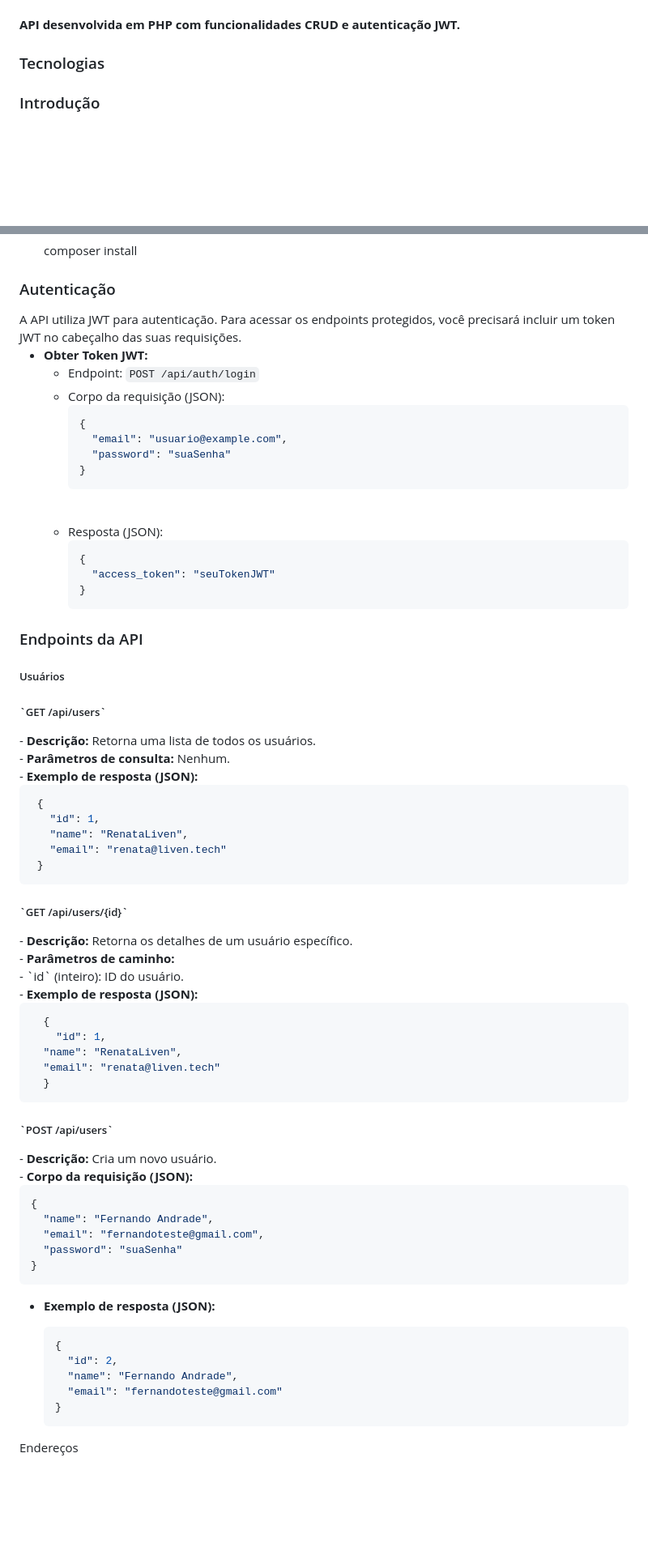
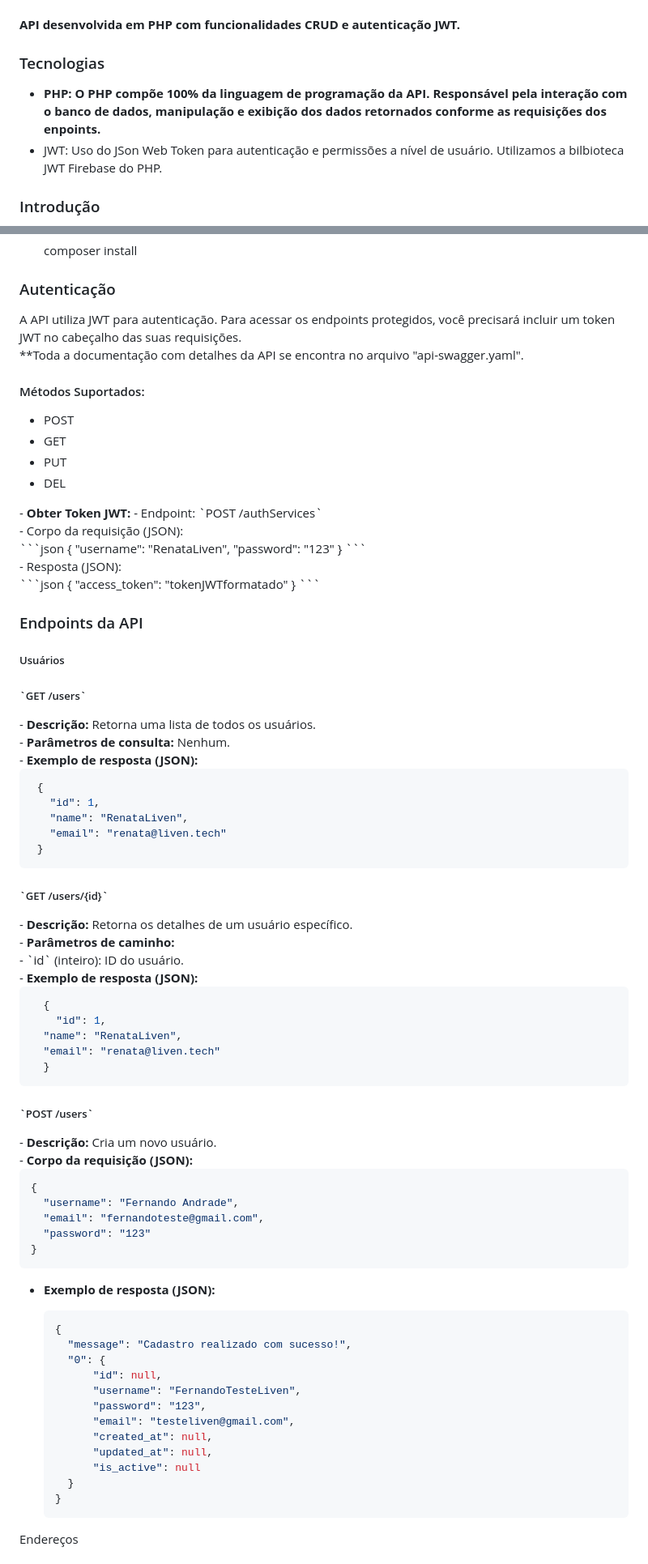
Before and after one commit to FernandoAndrade326/liven-backend, a Markdown page: README.md, 2 parts joined by grey strips. Shown: that part at 81% size. Rendered like a GitHub page; blank space fills up the shorter version.

````diff
--- a/README.md
+++ b/README.md
@@ -2,4 +2,7 @@
 <hr>
 <p><b>API desenvolvida em PHP com funcionalidades CRUD e autenticação JWT.</b></p>
 <h3>Tecnologias</h3>
+<ul>
+   <li><b>PHP: O PHP compõe 100% da linguagem de programação da API. Responsável pela interação com o banco de dados, manipulação e exibição dos dados retornados conforme as requisições dos enpoints.</b></li>
+   <li>JWT: Uso do JSon Web Token para autenticação e permissões a nível de usuário. Utilizamos a bilbioteca JWT Firebase do PHP.</li>
 
@@ -32,22 +37,29 @@ Para o funcionamento correto, certifique-se de ter os seguintes requisitos sejam
    </li>
 </ul>
 <h3> Autenticação</h3>
-A API utiliza JWT para autenticação. Para acessar os endpoints protegidos, você precisará incluir um token JWT no cabeçalho das suas requisições.
-
+A API utiliza JWT para autenticação. Para acessar os endpoints protegidos, você precisará incluir um token JWT no cabeçalho das suas requisições. <br>
+**Toda a documentação com detalhes da API se encontra no arquivo "api-swagger.yaml".
+<h4> Métodos Suportados: </h4>
+ <ul>
+    <li>POST</li>
+    <li>GET</li>
+    <li>PUT</li>
+    <li>DEL</li>
+ </ul>
 - <b>Obter Token JWT:</b>
-  - Endpoint: `POST /api/auth/login`<br>
+  - Endpoint: `POST /authServices`<br>
   - Corpo da requisição (JSON):<br>
     ```json
     {
-      "email": "usuario@example.com",
-      "password": "suaSenha"
+      "username": "RenataLiven",
+      "password": "123"
     }
     ```
     <br>
   - Resposta (JSON):<br>
     ```json
     {
-      "access_token": "seuTokenJWT"
+      "access_token": "tokenJWTformatado"
     }
     ```
 
@@ -55,7 +67,7 @@ A API utiliza JWT para autenticação. Para acessar os endpoints protegidos, voc
 
 <h5> Usuários </h5>
 
-<h5> `GET /api/users`</h5>
+<h5> `GET /users`</h5>
 - <b>Descrição:</b> Retorna uma lista de todos os usuários.<br>
 - <b>Parâmetros de consulta:</b> Nenhum.<br>
 - <b>Exemplo de resposta (JSON):</b><br>
@@ -68,7 +80,7 @@ A API utiliza JWT para autenticação. Para acessar os endpoints protegidos, voc
     }
    ```
 
-<h5> `GET /api/users/{id}`</h5>
+<h5> `GET /users/{id}`</h5>
 - <b>Descrição:</b> Retorna os detalhes de um usuário específico.<br>
 - <b>Parâmetros de caminho:</b><br>
   - `id` (inteiro): ID do usuário.<br>
@@ -82,24 +94,31 @@ A API utiliza JWT para autenticação. Para acessar os endpoints protegidos, voc
     }
    ```
 
-<h5> `POST /api/users` </h5>
+<h5> `POST /users` </h5>
 - <b>Descrição:</b> Cria um novo usuário.<br>
 - <b>Corpo da requisição (JSON):</b><br>
 
   ```json
   {
-    "name": "Fernando Andrade",
+    "username": "Fernando Andrade",
     "email": "fernandoteste@gmail.com",
-    "password": "suaSenha"
+    "password": "123"
   }
    ```
 - <b>Exemplo de resposta (JSON):</b>
 
   ```json
   {
-    "id": 2,
-    "name": "Fernando Andrade",
-    "email": "fernandoteste@gmail.com"
+    "message": "Cadastro realizado com sucesso!",
+    "0": {
+        "id": null,
+        "username": "FernandoTesteLiven",
+        "password": "123",
+        "email": "testeliven@gmail.com",
+        "created_at": null,
+        "updated_at": null,
+        "is_active": null
+    }
   }
   ```
 
````
Also changed, not shown: other parts of README.md (+35 -23 lines).
